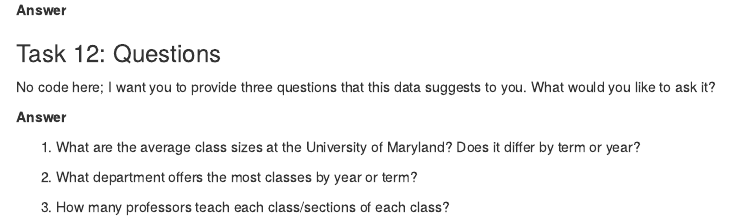
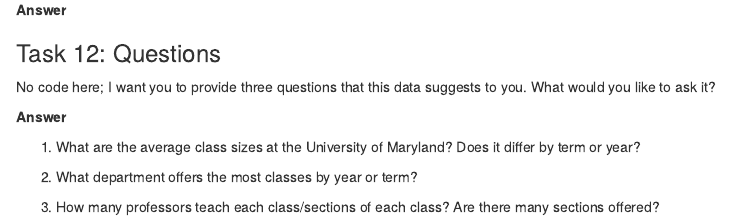
Before and after one commit to abeharkado/JOUR772-Behar-assignments, an R Markdown document (pre_labs/pre_lab_01/pre_lab_01.rmd): the page in a window 1100 px wide, from 4730 px down. Rendered offline with R 4.5, knitr and Pandoc, with nearby package versions; some code elsewhere in the file could not run offline.

Commit message:
Finished prelab1

```diff
--- a/pre_labs/pre_lab_01/pre_lab_01.rmd
+++ b/pre_labs/pre_lab_01/pre_lab_01.rmd
@@ -239,4 +239,4 @@ No code here; I want you to provide three questions that this data suggests to y
 
 2.  What department offers the most classes by year or term?
 
-3.  How many professors teach each class/sections of each class?
+3.  How many professors teach each class/sections of each class? Are there many sections offered?
```
